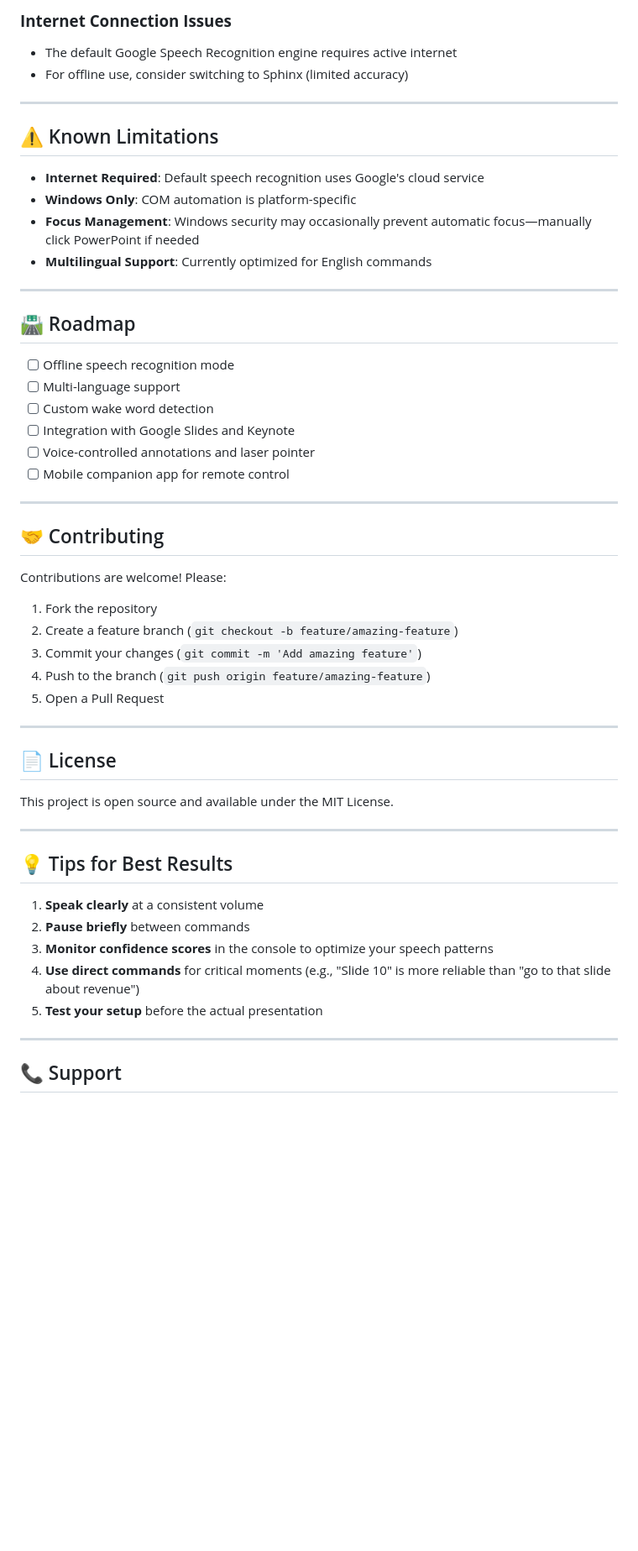
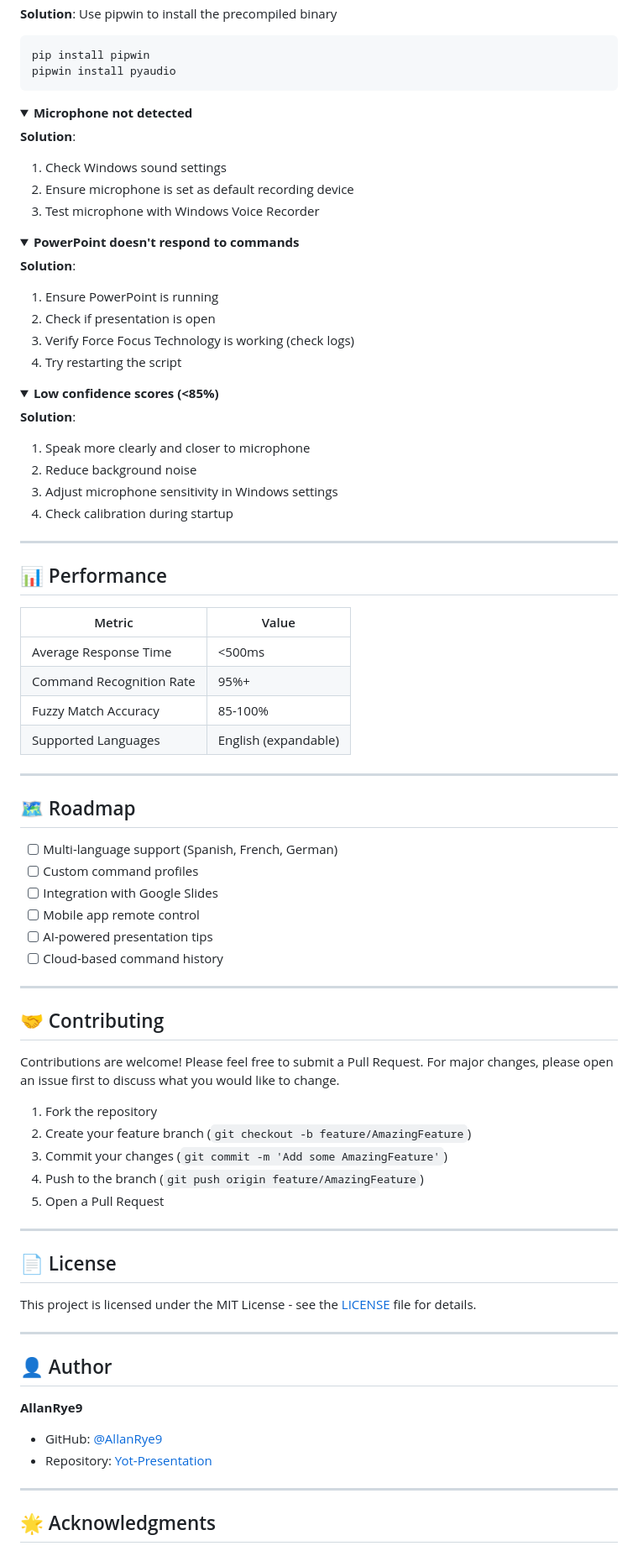
Before and after one commit to AllanRye9/Yot-Presentation, a Markdown page: README.md, the part around one of its changes. Shown at 84% size. Drawn GitHub-style; folded sections open; blank space fills up the shorter version.

Commit message:
Update README.md with improved content

````diff
--- a/README.md
+++ b/README.md
@@ -181,57 +251,90 @@ yot_presentation/
 
-### **Internet Connection Issues**
-- The default Google Speech Recognition engine requires active internet
-- For offline use, consider switching to Sphinx (limited accuracy)
+**Solution**: Use pipwin to install the precompiled binary
+```bash
+pip install pipwin
+pipwin install pyaudio
+```
+</details>
+
+<details>
+<summary><b>Microphone not detected</b></summary>
+
+**Solution**:
+1. Check Windows sound settings
+2. Ensure microphone is set as default recording device
+3. Test microphone with Windows Voice Recorder
+</details>
+
+<details>
+<summary><b>PowerPoint doesn't respond to commands</b></summary>
+
+**Solution**:
+1. Ensure PowerPoint is running
+2. Check if presentation is open
+3. Verify Force Focus Technology is working (check logs)
+4. Try restarting the script
+</details>
+
+<details>
+<summary><b>Low confidence scores (<85%)</b></summary>
+
+**Solution**:
+1. Speak more clearly and closer to microphone
+2. Reduce background noise
+3. Adjust microphone sensitivity in Windows settings
+4. Check calibration during startup
+</details>
 
 ---
 
-## ⚠️ Known Limitations
+## 📊 Performance
 
-- **Internet Required**: Default speech recognition uses Google's cloud service
-- **Windows Only**: COM automation is platform-specific
-- **Focus Management**: Windows security may occasionally prevent automatic focus—manually click PowerPoint if needed
-- **Multilingual Support**: Currently optimized for English commands
+| Metric | Value |
+|--------|-------|
+| Average Response Time | <500ms |
+| Command Recognition Rate | 95%+ |
+| Fuzzy Match Accuracy | 85-100% |
+| Supported Languages | English (expandable) |
 
 ---
 
-## 🛣️ Roadmap
+## 🗺️ Roadmap
 
-- [ ] Offline speech recognition mode
-- [ ] Multi-language support
-- [ ] Custom wake word detection
-- [ ] Integration with Google Slides and Keynote
-- [ ] Voice-controlled annotations and laser pointer
-- [ ] Mobile companion app for remote control
+- [ ] Multi-language support (Spanish, French, German)
+- [ ] Custom command profiles
+- [ ] Integration with Google Slides
+- [ ] Mobile app remote control
+- [ ] AI-powered presentation tips
+- [ ] Cloud-based command history
 
 ---
 
 ## 🤝 Contributing
 
-Contributions are welcome! Please:
+Contributions are welcome! Please feel free to submit a Pull Request. For major changes, please open an issue first to discuss what you would like to change.
 
 1. Fork the repository
-2. Create a feature branch (`git checkout -b feature/amazing-feature`)
-3. Commit your changes (`git commit -m 'Add amazing feature'`)
-4. Push to the branch (`git push origin feature/amazing-feature`)
+2. Create your feature branch (`git checkout -b feature/AmazingFeature`)
+3. Commit your changes (`git commit -m 'Add some AmazingFeature'`)
+4. Push to the branch (`git push origin feature/AmazingFeature`)
 5. Open a Pull Request
 
 ---
 
 ## 📄 License
 
-This project is open source and available under the MIT License.
+This project is licensed under the MIT License - see the [LICENSE](LICENSE) file for details.
 
 ---
 
-## 💡 Tips for Best Results
+## 👤 Author
 
-1. **Speak clearly** at a consistent volume
-2. **Pause briefly** between commands
-3. **Monitor confidence scores** in the console to optimize your speech patterns
-4. **Use direct commands** for critical moments (e.g., "Slide 10" is more reliable than "go to that slide about revenue")
-5. **Test your setup** before the actual presentation
+**AllanRye9**
+
+- GitHub: [@AllanRye9](https://github.com/AllanRye9)
+- Repository: [Yot-Presentation](https://github.com/AllanRye9/Yot-Presentation)
 
 ---
 
-## 📞 Support
+## 🌟 Acknowledgments
 
````
Also changed, not shown: other parts of README.md (+185 -108 lines).
